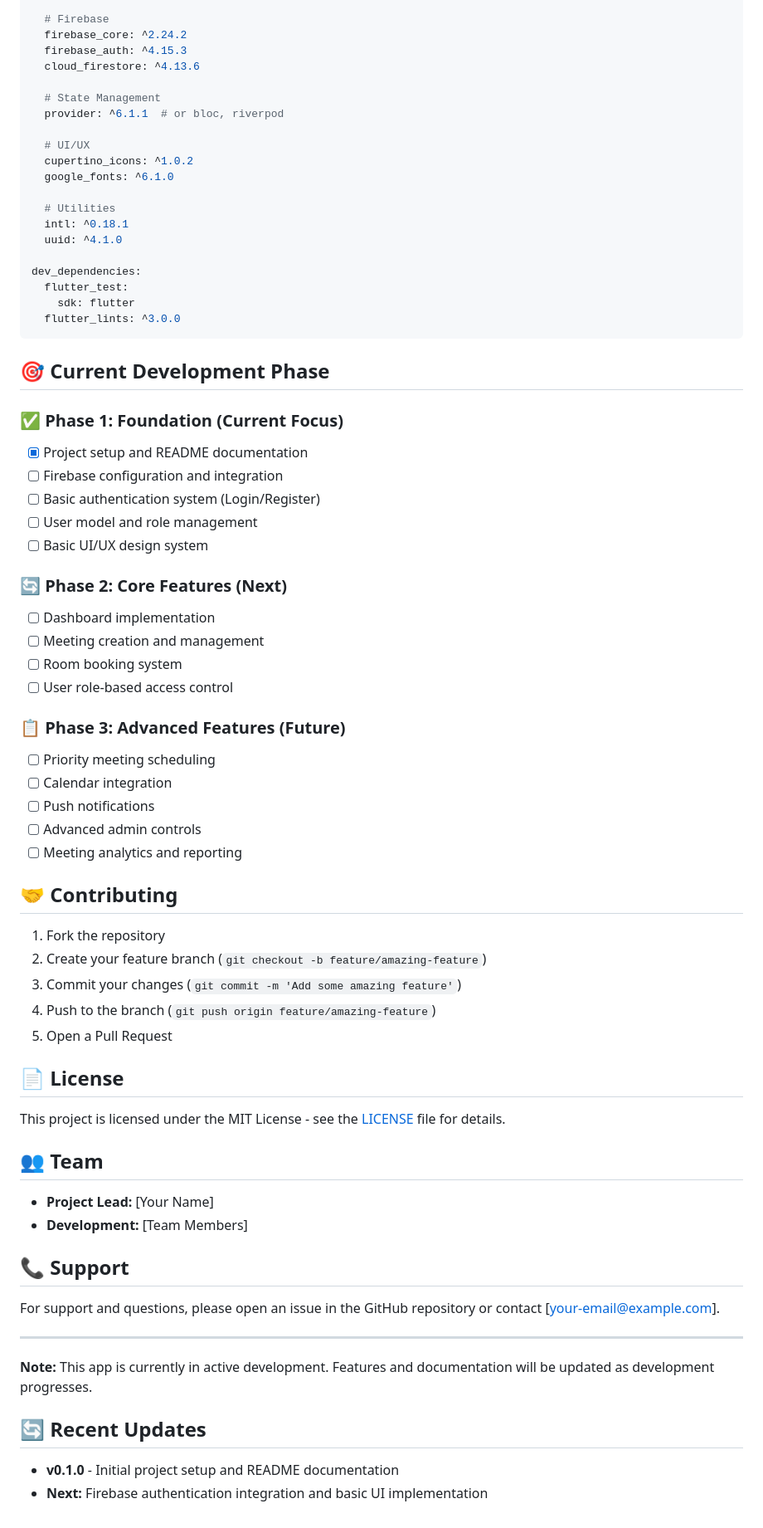
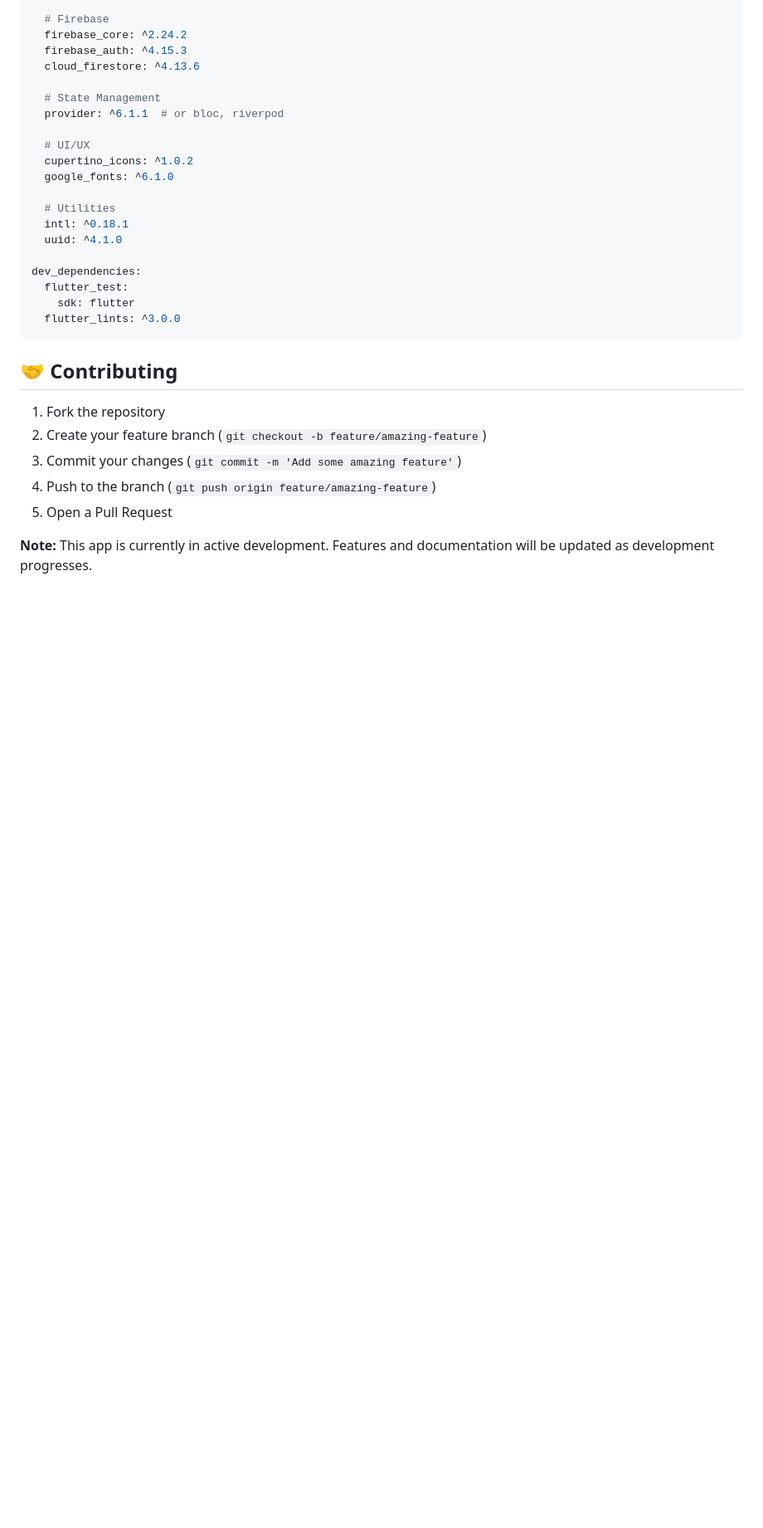
Before and after one commit to munirahmad9959/meetly, a Markdown page: README.md, the part around the change. Shown: that part at 83% size. Rendered like a GitHub page; blank space fills up the shorter version.

````diff
--- a/README.md
+++ b/README.md
@@ -229,28 +229,6 @@ dev_dependencies:
   flutter_lints: ^3.0.0
 ```
 
-## 🎯 Current Development Phase
-
-### ✅ Phase 1: Foundation (Current Focus)
-- [x] Project setup and README documentation
-- [ ] Firebase configuration and integration
-- [ ] Basic authentication system (Login/Register)
-- [ ] User model and role management
-- [ ] Basic UI/UX design system
-
-### 🔄 Phase 2: Core Features (Next)
-- [ ] Dashboard implementation
-- [ ] Meeting creation and management
-- [ ] Room booking system
-- [ ] User role-based access control
-
-### 📋 Phase 3: Advanced Features (Future)
-- [ ] Priority meeting scheduling
-- [ ] Calendar integration
-- [ ] Push notifications
-- [ ] Advanced admin controls
-- [ ] Meeting analytics and reporting
-
 ## 🤝 Contributing
 
 1. Fork the repository
@@ -259,24 +237,4 @@ dev_dependencies:
 4. Push to the branch (`git push origin feature/amazing-feature`)
 5. Open a Pull Request
 
-## 📄 License
-
-This project is licensed under the MIT License - see the [LICENSE](LICENSE) file for details.
-
-## 👥 Team
-
-- **Project Lead:** [Your Name]
-- **Development:** [Team Members]
-
-## 📞 Support
-
-For support and questions, please open an issue in the GitHub repository or contact [your-email@example.com].
-
----
-
 **Note:** This app is currently in active development. Features and documentation will be updated as development progresses.
-
-## 🔄 Recent Updates
-
-- **v0.1.0** - Initial project setup and README documentation
-- **Next:** Firebase authentication integration and basic UI implementation
````
